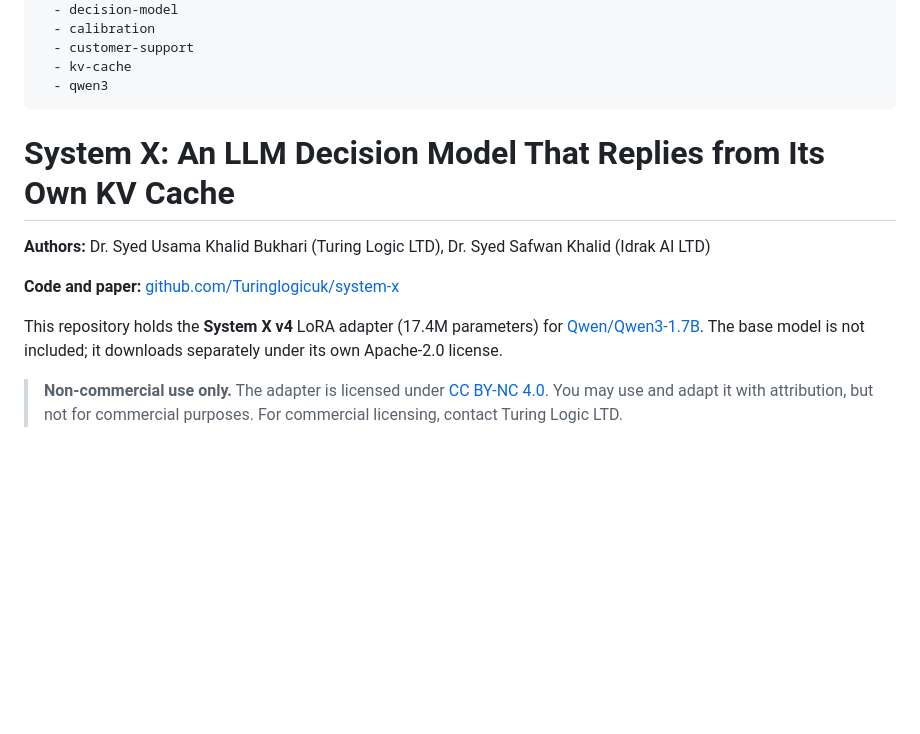
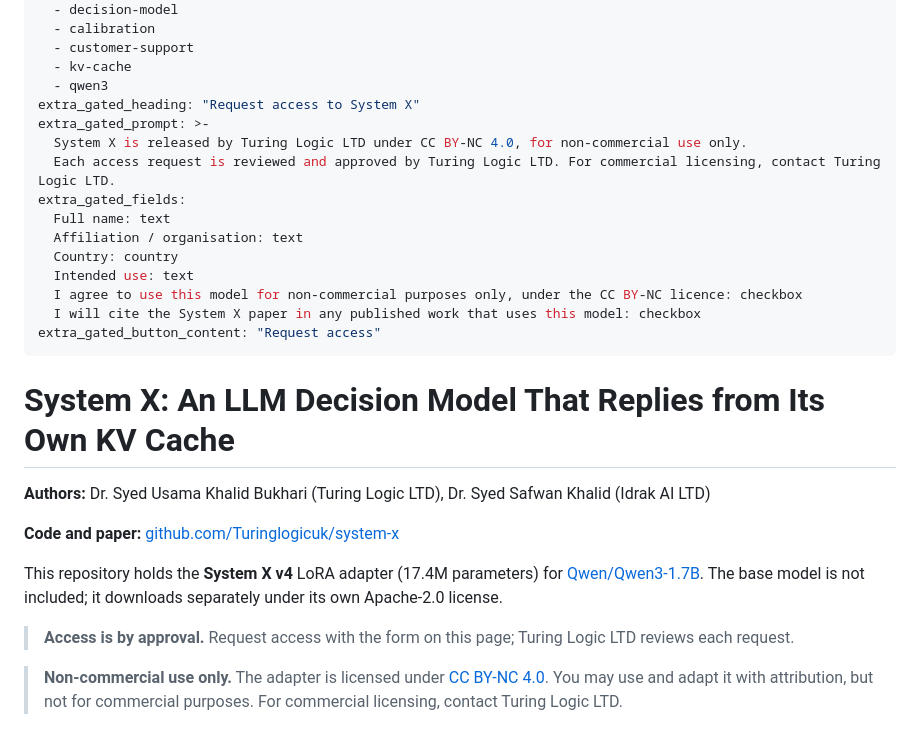
Before and after one commit to Turinglogicuk/system-x, a Markdown page: hf/README.md, the part around the change. Drawn GitHub-style; blank space fills up the shorter version.

Commit message:
Model card: gated access with manual approval

```diff
--- a/hf/README.md
+++ b/hf/README.md
@@ -13,6 +13,18 @@ tags:
   - customer-support
   - kv-cache
   - qwen3
+extra_gated_heading: "Request access to System X"
+extra_gated_prompt: >-
+  System X is released by Turing Logic LTD under CC BY-NC 4.0, for non-commercial use only.
+  Each access request is reviewed and approved by Turing Logic LTD. For commercial licensing, contact Turing Logic LTD.
+extra_gated_fields:
+  Full name: text
+  Affiliation / organisation: text
+  Country: country
+  Intended use: text
+  I agree to use this model for non-commercial purposes only, under the CC BY-NC licence: checkbox
+  I will cite the System X paper in any published work that uses this model: checkbox
+extra_gated_button_content: "Request access"
 ---
 
 # System X: An LLM Decision Model That Replies from Its Own KV Cache
@@ -22,6 +34,8 @@ tags:
 **Code and paper:** [github.com/Turinglogicuk/system-x](https://github.com/Turinglogicuk/system-x)
 
 This repository holds the **System X v4** LoRA adapter (17.4M parameters) for [Qwen/Qwen3-1.7B](https://huggingface.co/Qwen/Qwen3-1.7B). The base model is not included; it downloads separately under its own Apache-2.0 license.
+
+> **Access is by approval.** Request access with the form on this page; Turing Logic LTD reviews each request.
 
 > **Non-commercial use only.** The adapter is licensed under [CC BY-NC 4.0](https://creativecommons.org/licenses/by-nc/4.0/). You may use and adapt it with attribution, but not for commercial purposes. For commercial licensing, contact Turing Logic LTD.
 
```
